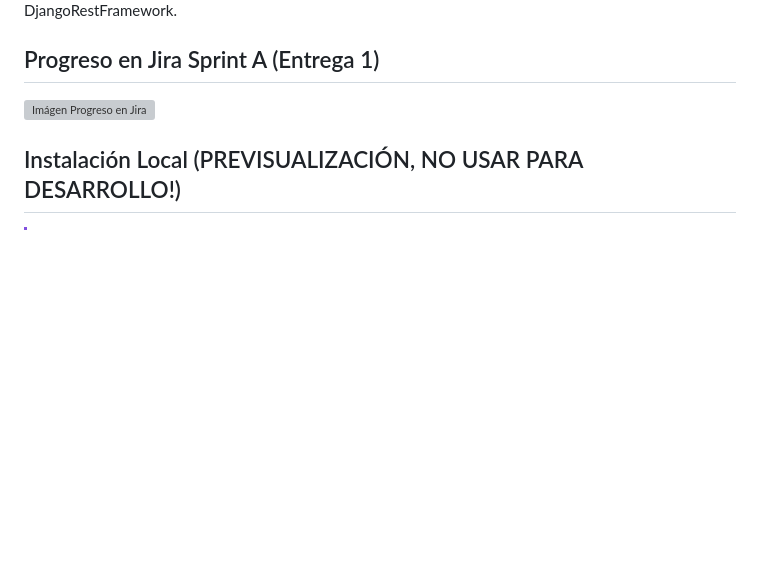
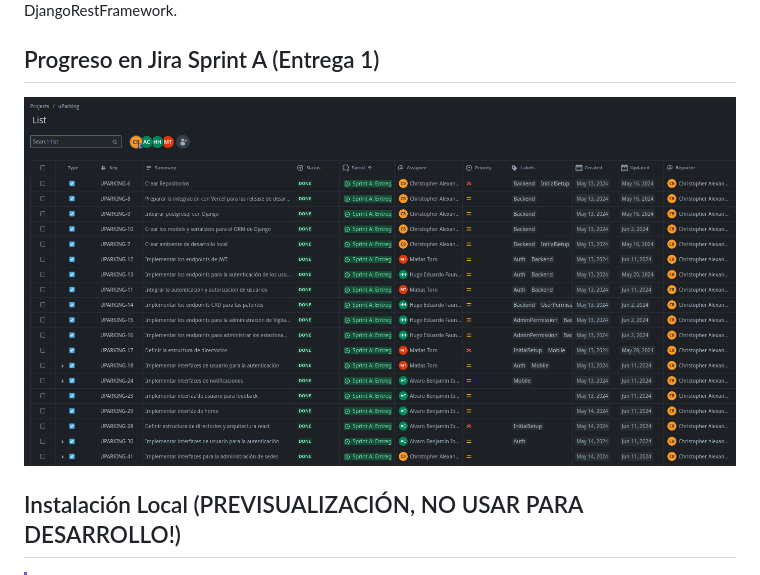
Before and after one commit to BosaBL/uparking, a Markdown page: README.md, the part around the change. Drawn GitHub-style; blank space fills up the shorter version; grey boxes are pictures that could not be loaded.

```diff
--- a/README.md
+++ b/README.md
@@ -10,7 +10,7 @@ Este proyecto tiene como propósito crear una aplicación de estacionamientos, e
 En particular este repositorio consta del backend del proyecto, donde el principal motor es Django junto a DjangoRestFramework.
 
 ## Progreso en Jira Sprint A (Entrega 1)
-![Imágen Progreso en Jira](https://github.com/BosaBL/uparking/main/artifacts/jira_avance_1.png?raw=true)
+![Imágen Progreso en Jira](https://raw.githubusercontent.com/BosaBL/uparking/main/artifacts/jira_avance_1.png)
 
 ## Instalación Local (PREVISUALIZACIÓN, NO USAR PARA DESARROLLO!)
 
```
